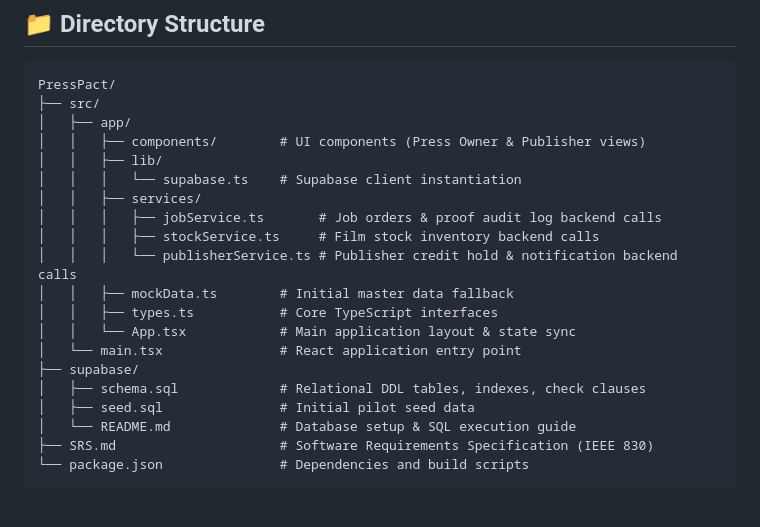
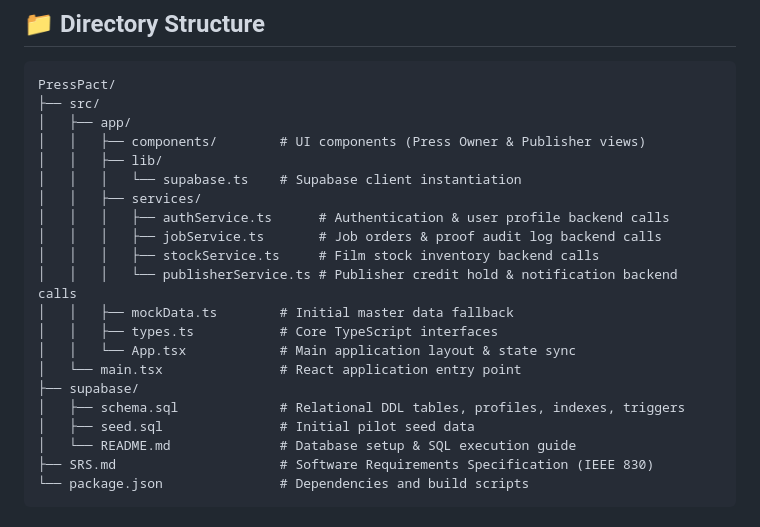
Before and after one commit to Tashar02/PressPact, a Markdown page: README.md, the part around the change. Rendered like a GitHub page.

Commit message:
docs: Update documentation with auth setup and storage bucket instructions
Document authService.ts in directory structure and update database schema references
for user profiles and auth triggers.

Signed-off-by: Tashfin Shakeer Rhythm <tashfinshakeerrhythm@gmail.com>

```diff
--- a/README.md
+++ b/README.md
@@ -33,6 +33,7 @@ PressPact/
 │   │   ├── lib/
 │   │   │   └── supabase.ts    # Supabase client instantiation
 │   │   ├── services/
+│   │   │   ├── authService.ts      # Authentication & user profile backend calls
 │   │   │   ├── jobService.ts       # Job orders & proof audit log backend calls
 │   │   │   ├── stockService.ts     # Film stock inventory backend calls
 │   │   │   └── publisherService.ts # Publisher credit hold & notification backend calls
@@ -41,7 +42,7 @@ PressPact/
 │   │   └── App.tsx            # Main application layout & state sync
 │   └── main.tsx               # React application entry point
 ├── supabase/
-│   ├── schema.sql             # Relational DDL tables, indexes, check clauses
+│   ├── schema.sql             # Relational DDL tables, profiles, indexes, triggers
 │   ├── seed.sql               # Initial pilot seed data
 │   └── README.md              # Database setup & SQL execution guide
 ├── SRS.md                     # Software Requirements Specification (IEEE 830)
```
